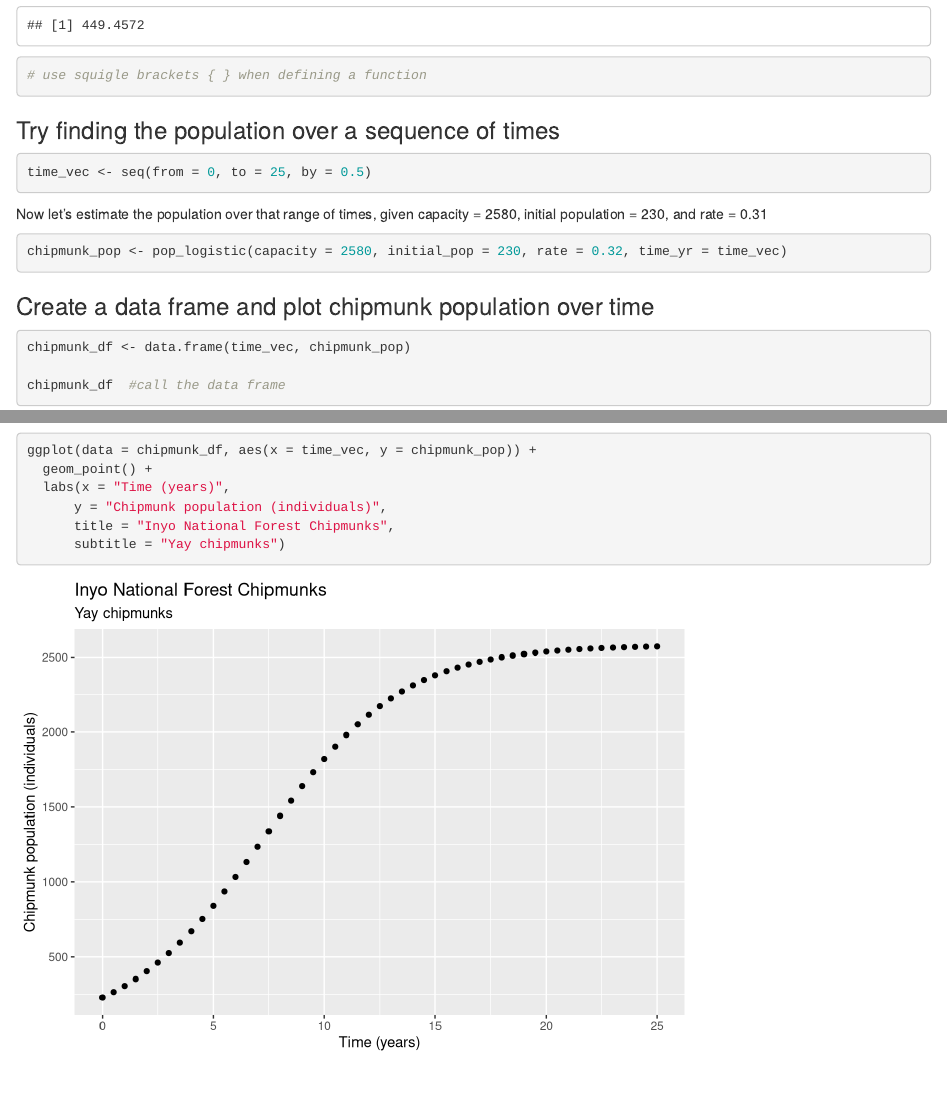
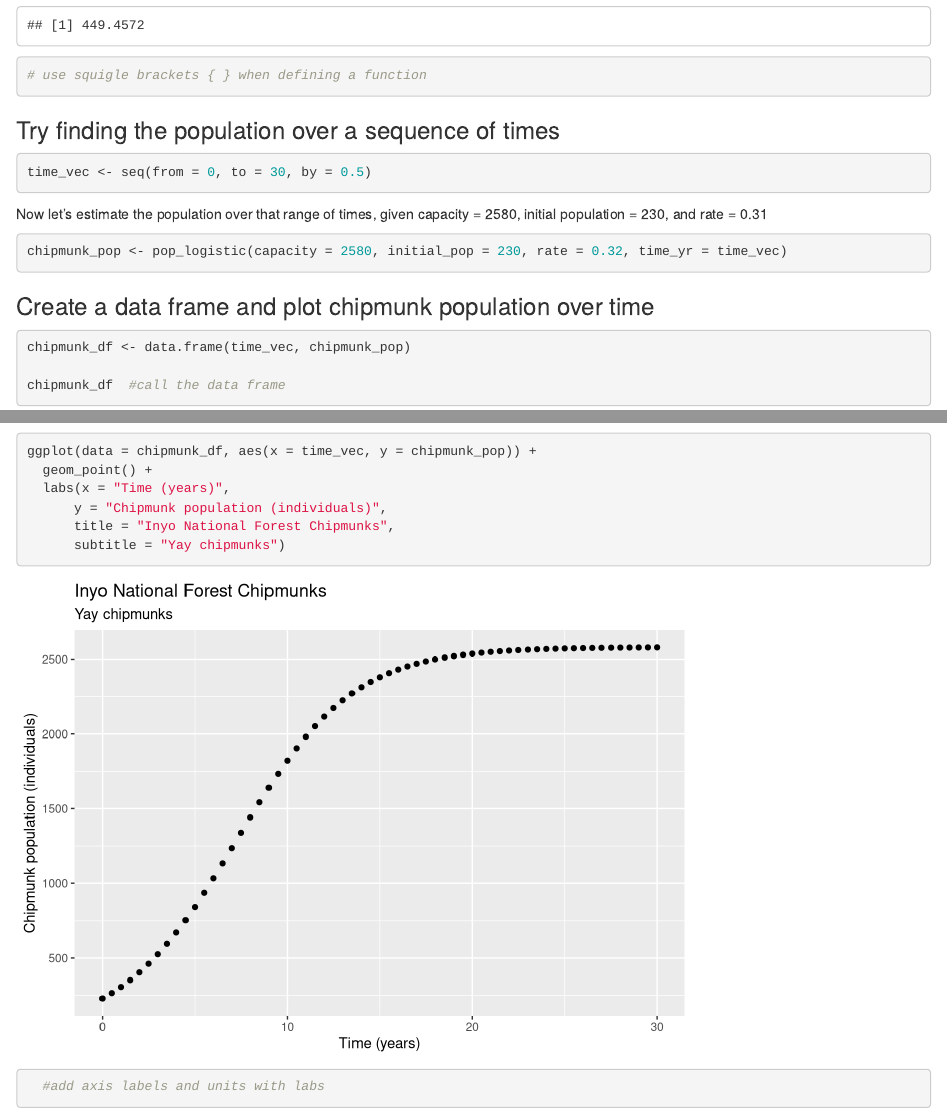
Before and after one commit to marierivers/day1_interactive_session2, an R Markdown document (day1_session2.Rmd): the page in a window 1100 px wide, from 1030 px down, and a second part further down, joined at a grey line. Rendered offline with R 4.5, knitr and Pandoc, with nearby package versions.

Commit message:
changed time to 30 years

````diff
--- a/day1_session2.Rmd
+++ b/day1_session2.Rmd
@@ -57,7 +57,7 @@ pop_logistic(capacity = 2580, initial_pop = 230, rate = 0.32, time_yr = 2.4)
 ### Try finding the population over a sequence of times
 
 ```{r}
-time_vec <- seq(from = 0, to = 25, by = 0.5)
+time_vec <- seq(from = 0, to = 30, by = 0.5)
 
 ```
 Now let's estimate the population over that range of times, given capacity = 2580, initial population = 230, and rate = 0.31
````
Also changed, not shown: day1_session2.html.
